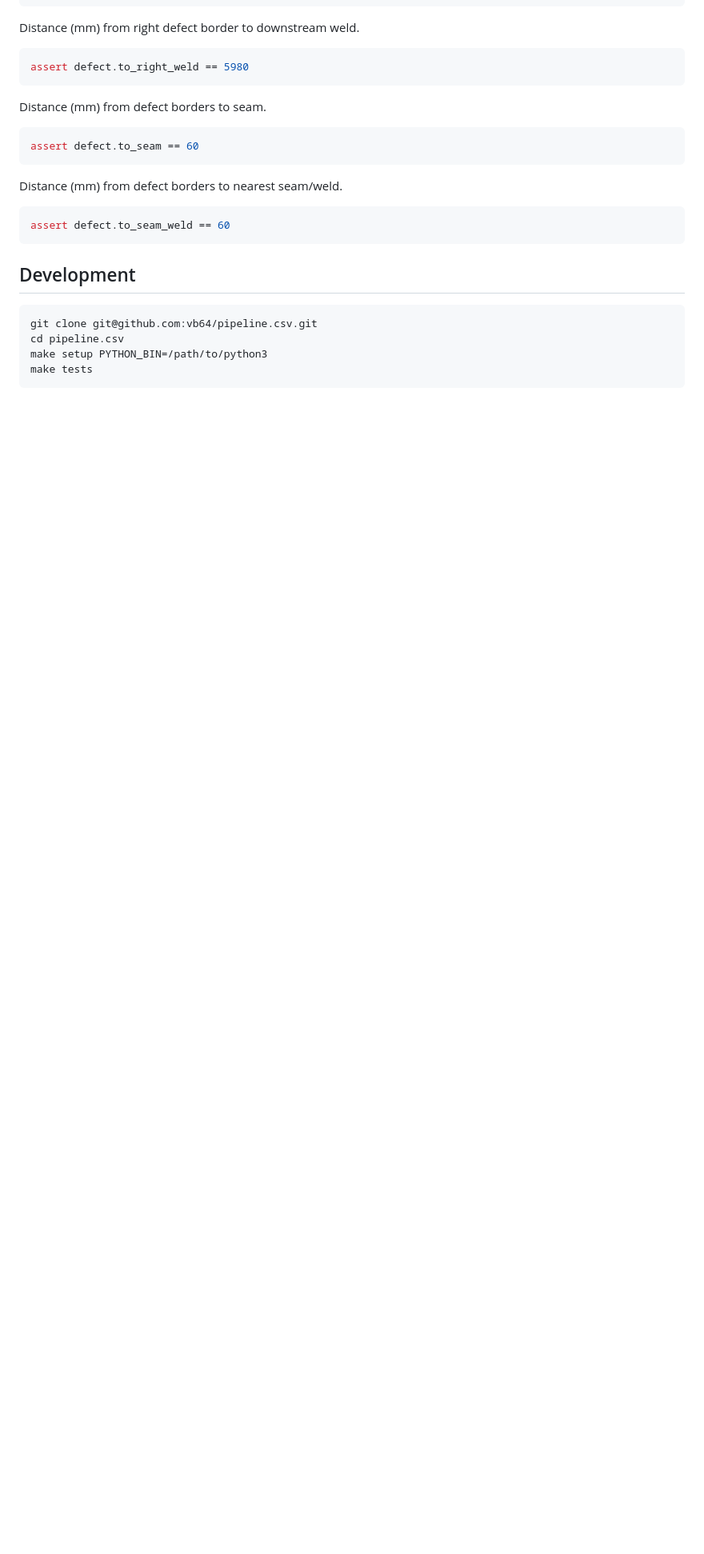
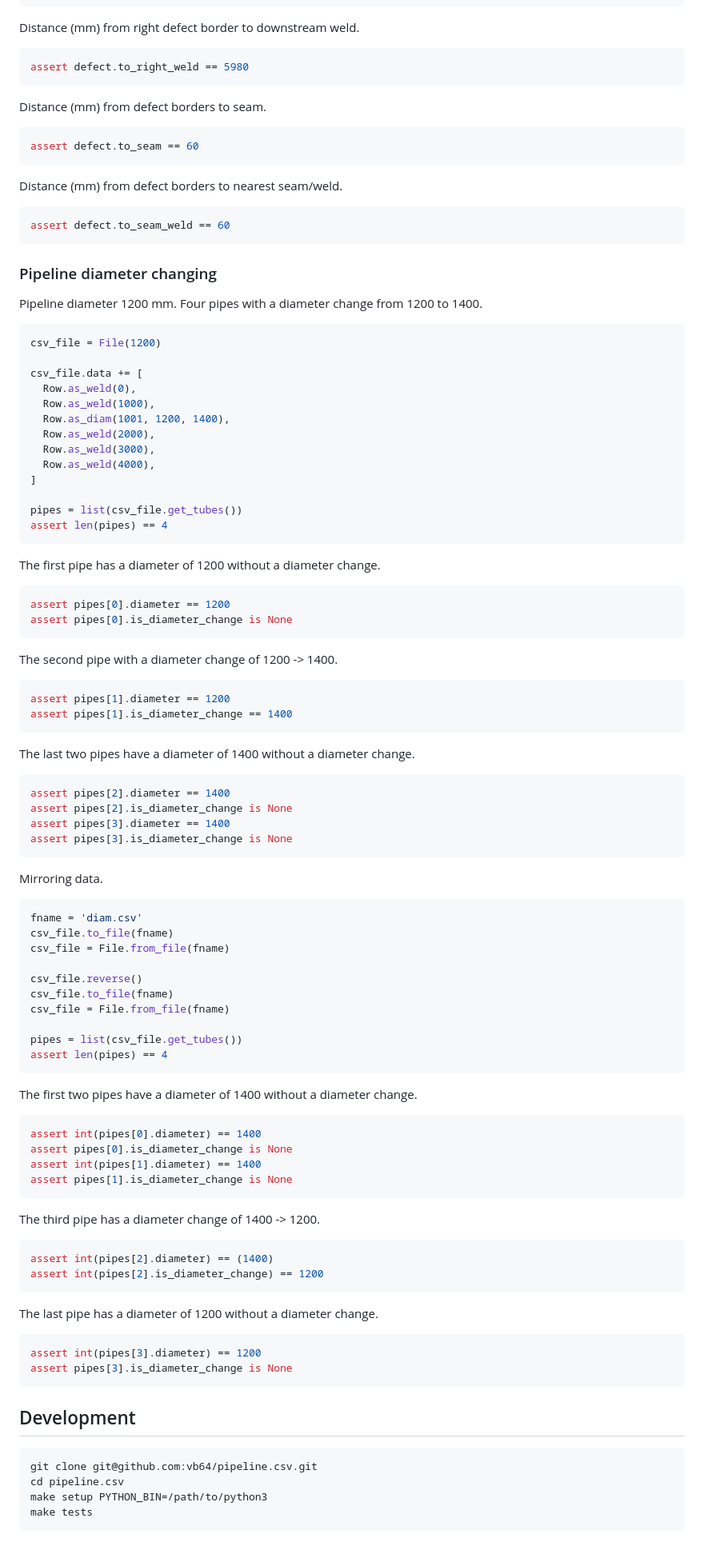
Before and after one commit to vb64/pipeline.csv, a Markdown page: README.md, the part around the change. Shown at 80% size. Drawn GitHub-style; blank space fills up the shorter version.

````diff
--- a/README.md
+++ b/README.md
@@ -350,6 +350,88 @@ Distance (mm) from defect borders to nearest seam/weld.
 assert defect.to_seam_weld == 60
 ```
 
+### Pipeline diameter changing
+
+Pipeline diameter 1200 mm.
+Four pipes with a diameter change from 1200 to 1400.
+
+```python
+csv_file = File(1200)
+
+csv_file.data += [
+  Row.as_weld(0),
+  Row.as_weld(1000),
+  Row.as_diam(1001, 1200, 1400),
+  Row.as_weld(2000),
+  Row.as_weld(3000),
+  Row.as_weld(4000),
+]
+
+pipes = list(csv_file.get_tubes())
+assert len(pipes) == 4
+```
+
+The first pipe has a diameter of 1200 without a diameter change.
+
+```python
+assert pipes[0].diameter == 1200
+assert pipes[0].is_diameter_change is None
+```
+
+The second pipe with a diameter change of 1200 -> 1400.
+
+```python
+assert pipes[1].diameter == 1200
+assert pipes[1].is_diameter_change == 1400
+```
+
+The last two pipes have a diameter of 1400 without a diameter change.
+
+```python
+assert pipes[2].diameter == 1400
+assert pipes[2].is_diameter_change is None
+assert pipes[3].diameter == 1400
+assert pipes[3].is_diameter_change is None
+```
+
+Mirroring data.
+
+```python
+fname = 'diam.csv'
+csv_file.to_file(fname)
+csv_file = File.from_file(fname)
+
+csv_file.reverse()
+csv_file.to_file(fname)
+csv_file = File.from_file(fname)
+
+pipes = list(csv_file.get_tubes())
+assert len(pipes) == 4
+```
+
+The first two pipes have a diameter of 1400 without a diameter change.
+
+```python
+assert int(pipes[0].diameter) == 1400
+assert pipes[0].is_diameter_change is None
+assert int(pipes[1].diameter) == 1400
+assert pipes[1].is_diameter_change is None
+```
+
+The third pipe has a diameter change of 1400 -> 1200.
+
+```python
+assert int(pipes[2].diameter) == (1400)
+assert int(pipes[2].is_diameter_change) == 1200
+```
+
+The last pipe has a diameter of 1200 without a diameter change.
+
+```python
+assert int(pipes[3].diameter) == 1200
+assert pipes[3].is_diameter_change is None
+```
+
 ## Development
 
 ```bash
````
Also changed, not shown: READMEru.md (+85 -0 lines).
